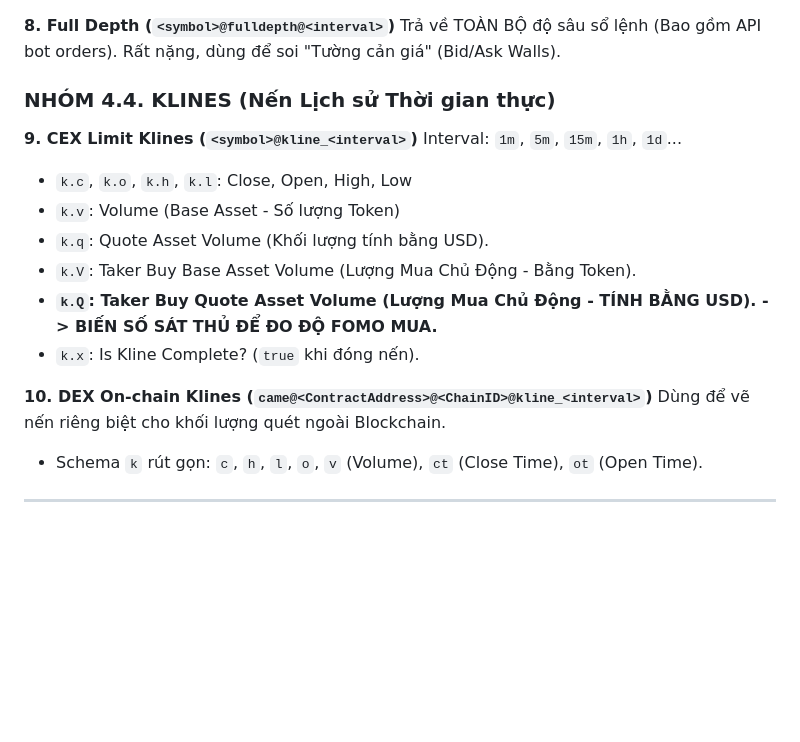
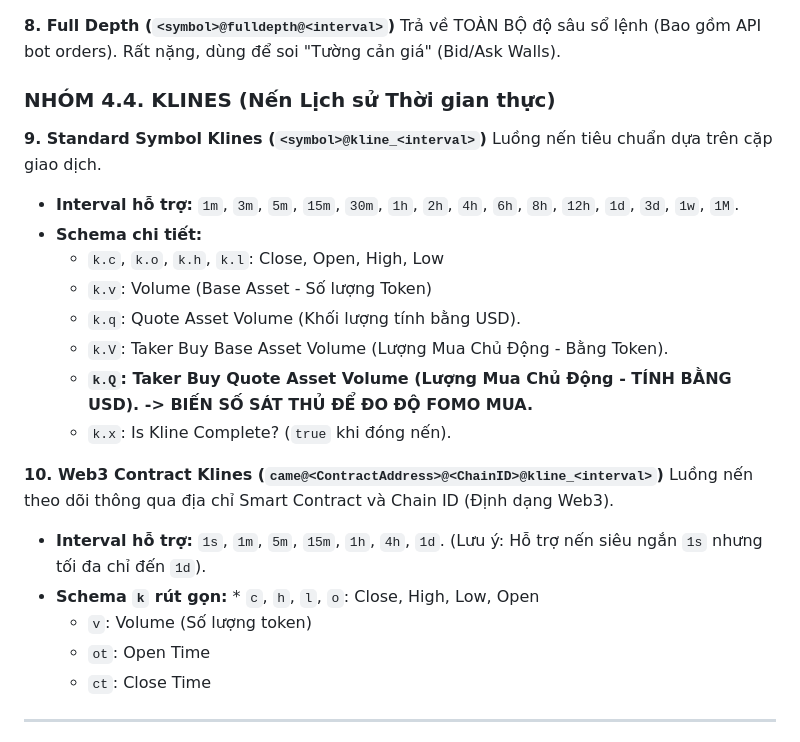
Before and after one commit to annachou5566/wave-alpha, a Markdown page: BINANCE_ALPHA_DATA_SCHEMAS.md, the part around the change. Drawn GitHub-style; blank space fills up the shorter version.

```diff
--- a/BINANCE_ALPHA_DATA_SCHEMAS.md
+++ b/BINANCE_ALPHA_DATA_SCHEMAS.md
@@ -102,20 +102,27 @@ Trả về sổ lệnh hiển thị (UI Orders). `levels` = 5, 10, 20. `interval
 **8. Full Depth (`<symbol>@fulldepth@<interval>`)**
 Trả về TOÀN BỘ độ sâu sổ lệnh (Bao gồm API bot orders). Rất nặng, dùng để soi "Tường cản giá" (Bid/Ask Walls).
 
+
 ### NHÓM 4.4. KLINES (Nến Lịch sử Thời gian thực)
 
-**9. CEX Limit Klines (`<symbol>@kline_<interval>`)**
-Interval: `1m`, `5m`, `15m`, `1h`, `1d`...
-* `k.c`, `k.o`, `k.h`, `k.l`: Close, Open, High, Low
-* `k.v`: Volume (Base Asset - Số lượng Token)
-* `k.q`: Quote Asset Volume (Khối lượng tính bằng USD).
-* `k.V`: Taker Buy Base Asset Volume (Lượng Mua Chủ Động - Bằng Token).
-* **`k.Q`: Taker Buy Quote Asset Volume (Lượng Mua Chủ Động - TÍNH BẰNG USD). -> BIẾN SỐ SÁT THỦ ĐỂ ĐO ĐỘ FOMO MUA.**
-* `k.x`: Is Kline Complete? (`true` khi đóng nến).
+**9. Standard Symbol Klines (`<symbol>@kline_<interval>`)**
+Luồng nến tiêu chuẩn dựa trên cặp giao dịch.
+* **Interval hỗ trợ:** `1m`, `3m`, `5m`, `15m`, `30m`, `1h`, `2h`, `4h`, `6h`, `8h`, `12h`, `1d`, `3d`, `1w`, `1M`.
+* **Schema chi tiết:**
+  * `k.c`, `k.o`, `k.h`, `k.l`: Close, Open, High, Low
+  * `k.v`: Volume (Base Asset - Số lượng Token)
+  * `k.q`: Quote Asset Volume (Khối lượng tính bằng USD).
+  * `k.V`: Taker Buy Base Asset Volume (Lượng Mua Chủ Động - Bằng Token).
+  * **`k.Q`: Taker Buy Quote Asset Volume (Lượng Mua Chủ Động - TÍNH BẰNG USD). -> BIẾN SỐ SÁT THỦ ĐỂ ĐO ĐỘ FOMO MUA.**
+  * `k.x`: Is Kline Complete? (`true` khi đóng nến).
 
-**10. DEX On-chain Klines (`came@<ContractAddress>@<ChainID>@kline_<interval>`)**
-Dùng để vẽ nến riêng biệt cho khối lượng quét ngoài Blockchain.
-* Schema `k` rút gọn: `c`, `h`, `l`, `o`, `v` (Volume), `ct` (Close Time), `ot` (Open Time).
+**10. Web3 Contract Klines (`came@<ContractAddress>@<ChainID>@kline_<interval>`)**
+Luồng nến theo dõi thông qua địa chỉ Smart Contract và Chain ID (Định dạng Web3).
+* **Interval hỗ trợ:** `1s`, `1m`, `5m`, `15m`, `1h`, `4h`, `1d`. (Lưu ý: Hỗ trợ nến siêu ngắn `1s` nhưng tối đa chỉ đến `1d`).
+* **Schema `k` rút gọn:** * `c`, `h`, `l`, `o`: Close, High, Low, Open
+  * `v`: Volume (Số lượng token)
+  * `ot`: Open Time
+  * `ct`: Close Time
 
 ---
 
```
